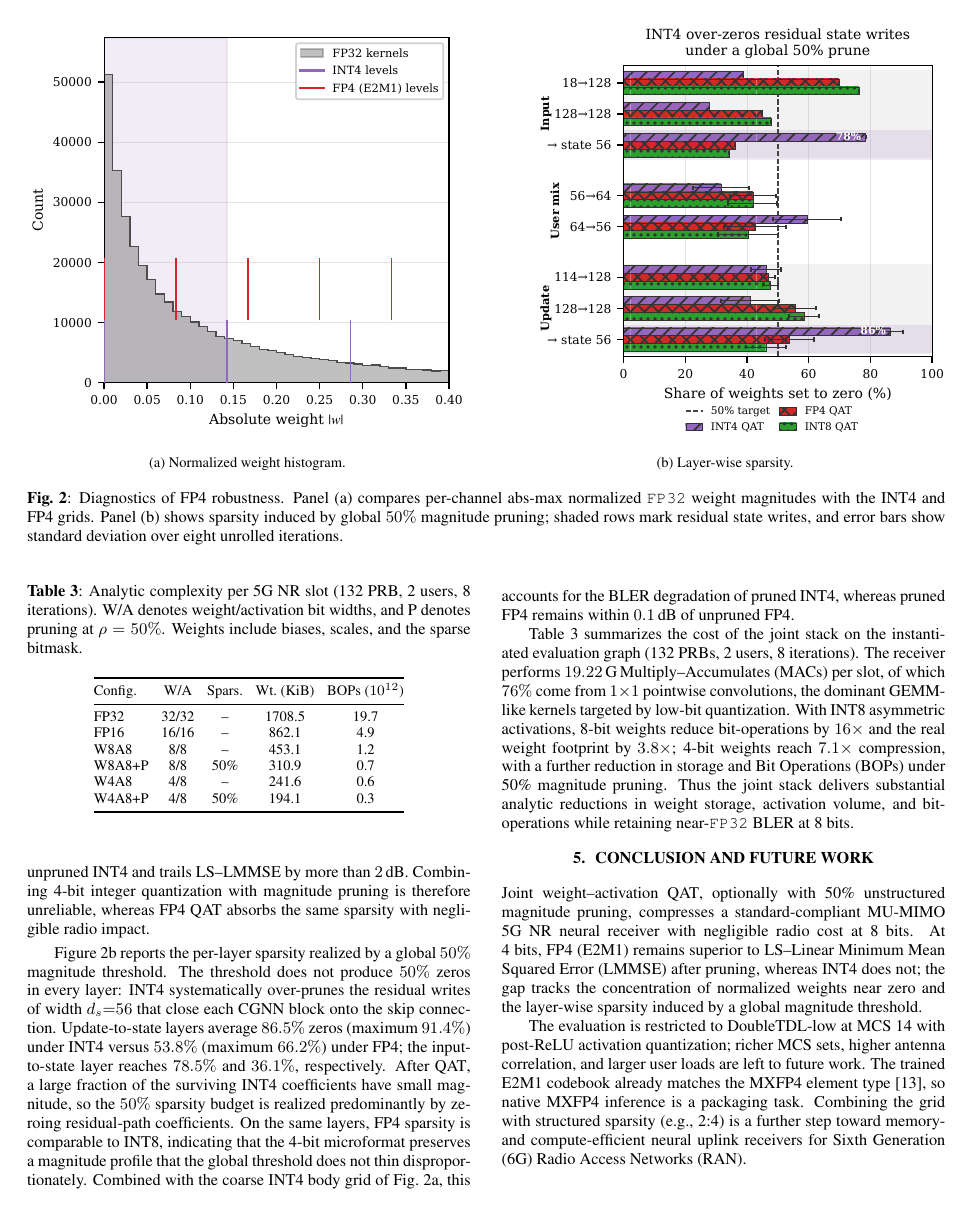
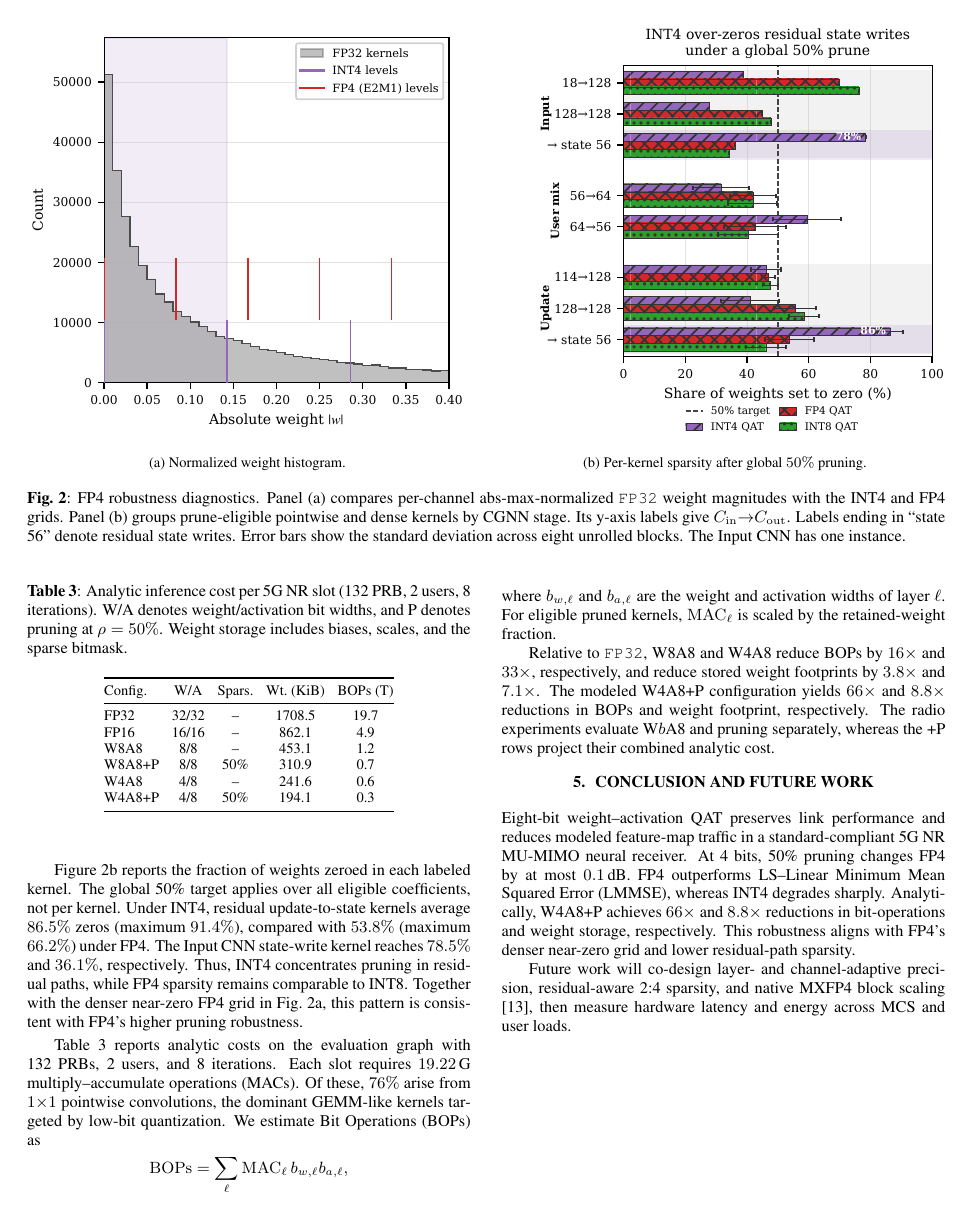
Before and after one commit to saiksaketh/fp_mu_nrx_paper, a LaTeX paper (main.tex, which reads campaign_su_mu_20260809-080711/tables/mu_tdllow/complexity.tex, sections/04_Experimental_Results.tex, sections/06_Conclusion.tex): page 4 of 5. Compiled offline with pdfLaTeX.

Commit message:
major edits

```diff
--- a/campaign_su_mu_20260809-080711/tables/mu_tdllow/complexity.tex
+++ b/campaign_su_mu_20260809-080711/tables/mu_tdllow/complexity.tex
@@ -1,15 +1,15 @@
 \begin{table}[t]
 \centering
-\caption{Analytic complexity per 5G~NR slot (132~PRB, 2~users,
+\caption{Analytic inference cost per 5G~NR slot (132~PRB, 2~users,
 8 iterations). W/A denotes weight/activation bit widths, and P denotes
-pruning at $\rho=50\%$. Weights include biases, scales, and the sparse
-bitmask.}
+pruning at $\rho=50\%$. Weight storage includes biases, scales, and the
+sparse bitmask.}
 \label{tab:complexity}
 \footnotesize
 \setlength{\tabcolsep}{3.5pt}
 \begin{tabular}{@{}lcccc@{}}
 \toprule
-Config. & W/A & Spars. & Wt.\ (KiB)  & BOPs ($10^{12}$) \\
+Config. & W/A & Spars. & Wt.\ (KiB)  & BOPs (T) \\
 \midrule
 FP32        & 32/32 & --   & 1708.5  & 19.7 \\
 FP16        & 16/16 & --   &  862.1  &  4.9 \\
--- a/sections/04_Experimental_Results.tex
+++ b/sections/04_Experimental_Results.tex
@@ -103,15 +104,17 @@ Prune recovery & $5{\times}10^{3}$ at $5{\times}10^{-5}$; then $10^{4}$ at $2{\t
     \begin{subfigure}[t]{0.48\linewidth}
         \centering
         \includegraphics[width=\linewidth]{insight_fp4_sparsity/figures/sparsity_bars.pdf}
-        \caption{Layer-wise sparsity.}
+        \caption{Per-kernel sparsity after global $50\%$ pruning.}
         \label{fig:sparsity_layers}
     \end{subfigure}
-    \caption{Diagnostics of FP4 robustness. Panel~(a) compares
-    per-channel abs-max normalized \texttt{FP32} weight magnitudes
-    with the INT4 and FP4 grids. Panel~(b) shows sparsity induced by
-    global $50\%$ magnitude pruning; shaded rows mark residual state
-    writes, and error bars show standard deviation over eight unrolled
-    iterations.}
+    \caption{FP4 robustness diagnostics. Panel~(a) compares
+    per-channel abs-max-normalized \texttt{FP32} weight magnitudes
+    with the INT4 and FP4 grids. Panel~(b) groups prune-eligible
+    pointwise and dense kernels by \gls{CGNN} stage. Its y-axis labels
+    give $C_{\mathrm{in}}{\to}C_{\mathrm{out}}$. Labels ending in
+    ``state 56'' denote residual state writes. Error bars show the
+    standard deviation across eight unrolled blocks. The Input CNN has
+    one instance.}
     \label{fig:fp4_diagnostics}
 \end{figure*}
 
@@ -191,4 +179,0 @@ incurs a negligible additional SNR cost. Pruned INT4 degrades by
-approximately $1$\,dB relative to unpruned INT4 and trails LS--LMMSE
-by more than $2$\,dB. Combining 4-bit integer quantization with
-magnitude pruning is therefore unreliable, whereas FP4 \gls{QAT}
-absorbs the same sparsity with negligible radio impact.
@@ -195,40 +189,42 @@ absorbs the same sparsity with negligible radio impact.
 
-Figure~\ref{fig:sparsity_layers} reports the per-layer sparsity
-realized by a global $50\%$ magnitude threshold. The threshold does
-not produce $50\%$ zeros in every layer: INT4 systematically
-over-prunes the residual writes of width $d_s{=}56$ that close each
-CGNN block onto the skip connection. Update-to-state layers average
-$86.5\%$ zeros (maximum $91.4\%$) under INT4 versus $53.8\%$
-(maximum $66.2\%$) under FP4; the input-to-state layer reaches
-$78.5\%$ and $36.1\%$, respectively. After \gls{QAT}, a large fraction
-of the surviving INT4 coefficients have small magnitude, so the
-$50\%$ sparsity budget is realized predominantly by zeroing
-residual-path coefficients. On the same layers, FP4 sparsity is
-comparable to INT8, indicating that the 4-bit microformat preserves a
-magnitude profile that the global threshold does not thin
-disproportionately. Combined with the coarse INT4 body grid of
-Fig.~\ref{fig:weight_hist}, this
-accounts for the \gls{BLER} degradation of pruned INT4, whereas
-pruned FP4 remains within $0.1$\,dB of unpruned FP4.
+Figure~\ref{fig:sparsity_layers} reports the fraction of weights
+zeroed in each labeled kernel. The global 50\% target applies over all
+eligible coefficients, not per kernel. Under INT4, residual
+update-to-state kernels average $86.5\%$ zeros (maximum $91.4\%$),
+compared with $53.8\%$ (maximum $66.2\%$) under FP4. The Input CNN
+state-write kernel reaches $78.5\%$ and $36.1\%$, respectively. Thus,
+INT4 concentrates pruning in residual paths, while FP4 sparsity
+remains comparable to INT8. Together with the denser near-zero FP4
+grid in Fig.~\ref{fig:weight_hist}, this pattern is consistent with
+FP4's higher pruning robustness.
 
-Table~\ref{tab:complexity} summarizes the cost of the joint stack on
-the instantiated evaluation graph (132~\glspl{PRB}, 2~users,
-8 iterations). The receiver performs $19.22$\,G\,\glspl{MAC} per slot,
-of which $76\%$ come from $1{\times}1$ pointwise convolutions, the
-dominant GEMM-like kernels targeted by low-bit quantization.
-With INT8 asymmetric activations, 8-bit weights reduce bit-operations
-by $16\times$ and the real weight footprint by $3.8\times$; 4-bit
-weights reach $7.1\times$ compression, with a further reduction in
-storage and \glspl{BOP} under 50\% magnitude pruning. Thus the joint
-stack delivers substantial analytic reductions in weight storage,
-activation volume, and bit-operations while retaining
-near-\texttt{FP32} \gls{BLER} at 8~bits.
+Table~\ref{tab:complexity} reports analytic costs on the evaluation
+graph with 132~\glspl{PRB}, 2~users, and 8 iterations. Each slot
+requires $19.22$\,G multiply--accumulate operations (MACs).
+Of these, $76\%$ arise from $1{\times}1$ pointwise convolutions, the
+dominant GEMM-like kernels targeted by low-bit quantization. We
+estimate \glspl{BOP} as
+\[
+  \mathrm{BOPs}
+  = \sum_{\ell}\mathrm{MAC}_{\ell}\,b_{w,\ell}b_{a,\ell},
+\]
+where $b_{w,\ell}$ and $b_{a,\ell}$ are the weight and activation
+widths of layer $\ell$. For eligible pruned kernels,
+$\mathrm{MAC}_{\ell}$ is scaled by the retained-weight fraction.
+
+Relative to \texttt{FP32}, W8A8 and W4A8 reduce \glspl{BOP} by
+$16\times$ and $33\times$, respectively, and reduce stored weight
+footprints by $3.8\times$ and $7.1\times$. The modeled W4A8+P
+configuration yields $66\times$ and $8.8\times$ reductions in
+\glspl{BOP} and weight footprint, respectively. The radio experiments
+evaluate W$b$A8 and pruning separately, whereas the +P rows project
+their combined analytic cost.
 
 \begin{comment}
 Numeric operating points retained for recovery (log-linear interpolation).
-Weight-only 10\%/1\% BLER (dB): FP32 2.30/3.58; FP8 2.29/3.52; INT8 2.27/3.48;
-FP4 3.62/4.93; INT4 5.46/7.36. LS--LMMSE 4.14/5.43.
-WbA8 10\%: FP8 2.30, INT8 2.31, FP4 3.62, INT4 5.29.
+Weight-only 10\%/1\% BLER (dB): FP32 2.30/3.58; FP8 2.29/3.52; INT8 2.24/3.51;
+FP4 3.62/4.98; INT4 5.60/7.25. LS--LMMSE 4.14/5.43.
+WbA8 10\%/1\%: FP8 2.30/3.53; INT8 2.31/3.52; FP4 3.62/4.97; INT4 5.29/6.92.
 Pruned 10\%/1\%: FP8 2.37/3.59; INT8 2.36/3.61; FP4 3.55/4.83; INT4 6.41/8.65.
 Complexity rows: see Table~\ref{tab:complexity}; activation traffic 683 MiB
 FP32 feature maps/slot vs.\ 1.7 MiB weight store.
--- a/sections/06_Conclusion.tex
+++ b/sections/06_Conclusion.tex
@@ -1,19 +1,16 @@
 \vspace{-2mm}
 \section{Conclusion and Future Work}
 \label{conclusion}
-Joint weight--activation \gls{QAT}, optionally with 50\% unstructured
-magnitude pruning, compresses a standard-compliant MU-\gls{MIMO}
-5G~NR neural receiver with negligible radio cost at 8~bits. At
-4~bits, FP4~(E2M1) remains superior to \gls{LS}--\gls{LMMSE} after
-pruning, whereas INT4 does not; the gap tracks the concentration of
-normalized weights near zero and the layer-wise sparsity induced by a
-global magnitude threshold.
+Eight-bit weight--activation \gls{QAT} preserves link performance and
+reduces modeled feature-map traffic in a standard-compliant 5G~NR
+MU-\gls{MIMO} neural receiver. At 4~bits, 50\% pruning changes FP4 by
+at most $0.1$\,dB. FP4 outperforms \gls{LS}--\gls{LMMSE}, whereas INT4
+degrades sharply. Analytically, W4A8+P achieves $66\times$ and
+$8.8\times$ reductions in bit-operations and weight storage,
+respectively. This robustness aligns with FP4's denser near-zero grid
+and lower residual-path sparsity.
 
-The evaluation is restricted to DoubleTDL-low at MCS~14 with
-post-\gls{ReLU} activation quantization; richer MCS sets, higher
-antenna correlation, and larger user loads are left to future work.
-The trained E2M1 codebook already matches the MXFP4 element type
-\cite{ocp2023mx}, so native MXFP4 inference is a packaging task.
-Combining the grid with structured sparsity (e.g., 2:4) is a further
-step toward memory- and compute-efficient neural uplink receivers for
-\gls{6G} \gls{RAN}.
+Future work will co-design layer- and channel-adaptive precision,
+residual-aware 2:4 sparsity, and native MXFP4 block scaling
+\cite{ocp2023mx}, then measure hardware latency and energy across MCS
+and user loads.
```
Also changed, not shown: campaign_su_mu_20260809-080711/tables/mu_tdllow/wo_vs_a8.tex (+10 -8 lines), main.tex (+1 -1 lines), sections/00_Abstract.tex (+1 -1 lines), sections/02_QAT_pruning_intro.tex (+12 -11 lines), sections/04_Experimental_Results.tex (124 more changed lines).
